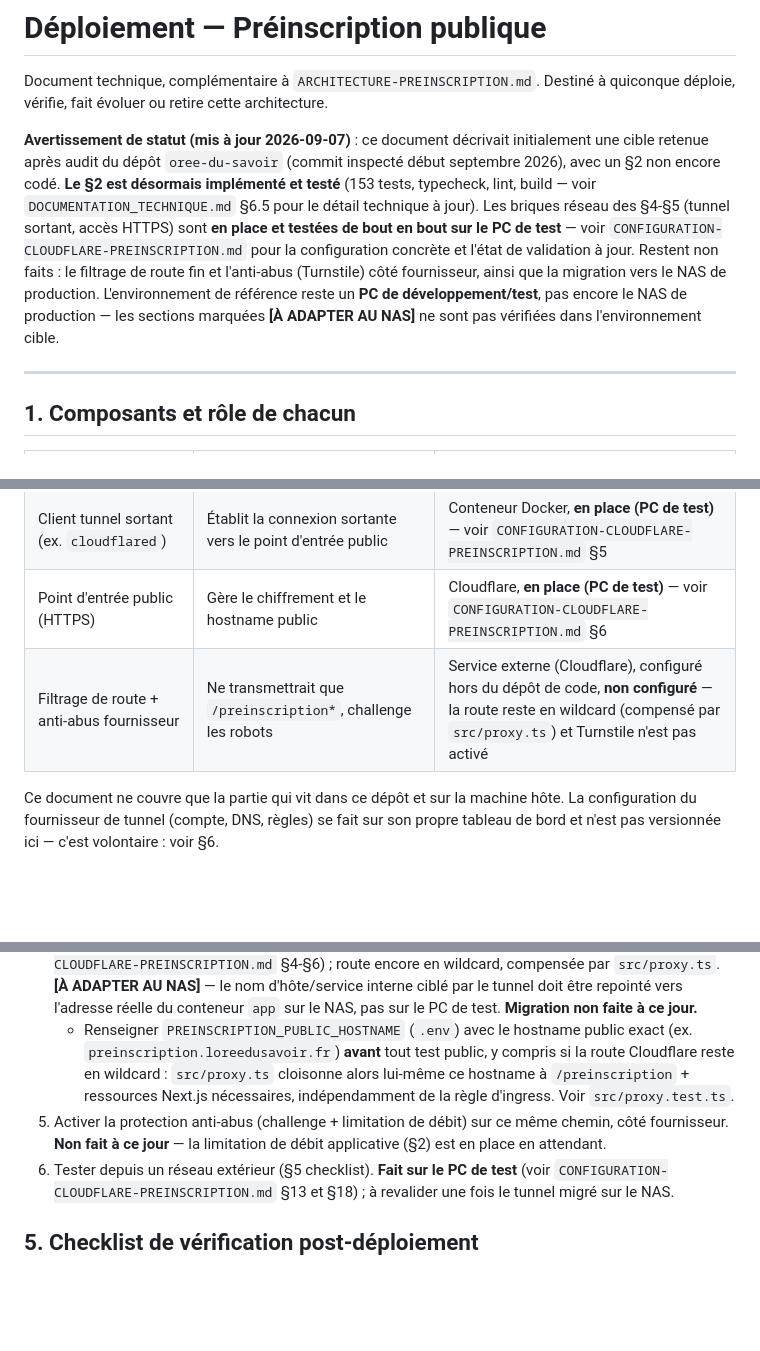
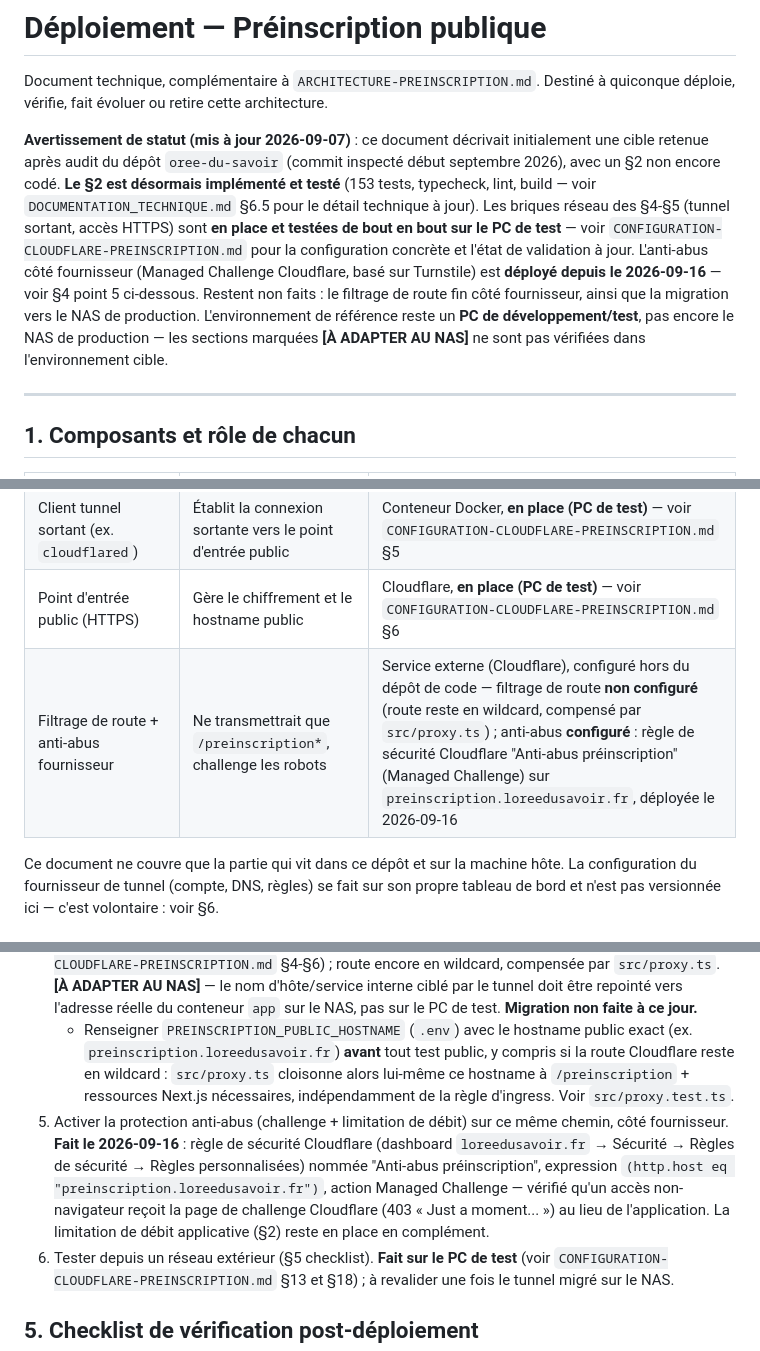
Before and after one commit to haflow94/oree-du-savoir, a Markdown page: DEPLOIEMENT-PREINSCRIPTION.md, 3 parts joined by grey strips. Rendered like a GitHub page; blank space fills up the shorter version.

```diff
--- a/DEPLOIEMENT-PREINSCRIPTION.md
+++ b/DEPLOIEMENT-PREINSCRIPTION.md
@@ -2,7 +2,7 @@
 
 Document technique, complémentaire à `ARCHITECTURE-PREINSCRIPTION.md`. Destiné à quiconque déploie, vérifie, fait évoluer ou retire cette architecture.
 
-**Avertissement de statut (mis à jour 2026-09-07)** : ce document décrivait initialement une cible retenue après audit du dépôt `oree-du-savoir` (commit inspecté début septembre 2026), avec un §2 non encore codé. **Le §2 est désormais implémenté et testé** (153 tests, typecheck, lint, build — voir `DOCUMENTATION_TECHNIQUE.md` §6.5 pour le détail technique à jour). Les briques réseau des §4-§5 (tunnel sortant, accès HTTPS) sont **en place et testées de bout en bout sur le PC de test** — voir `CONFIGURATION-CLOUDFLARE-PREINSCRIPTION.md` pour la configuration concrète et l'état de validation à jour. Restent non faits : le filtrage de route fin et l'anti-abus (Turnstile) côté fournisseur, ainsi que la migration vers le NAS de production. L'environnement de référence reste un **PC de développement/test**, pas encore le NAS de production — les sections marquées **[À ADAPTER AU NAS]** ne sont pas vérifiées dans l'environnement cible.
+**Avertissement de statut (mis à jour 2026-09-07)** : ce document décrivait initialement une cible retenue après audit du dépôt `oree-du-savoir` (commit inspecté début septembre 2026), avec un §2 non encore codé. **Le §2 est désormais implémenté et testé** (153 tests, typecheck, lint, build — voir `DOCUMENTATION_TECHNIQUE.md` §6.5 pour le détail technique à jour). Les briques réseau des §4-§5 (tunnel sortant, accès HTTPS) sont **en place et testées de bout en bout sur le PC de test** — voir `CONFIGURATION-CLOUDFLARE-PREINSCRIPTION.md` pour la configuration concrète et l'état de validation à jour. L'anti-abus côté fournisseur (Managed Challenge Cloudflare, basé sur Turnstile) est **déployé depuis le 2026-09-16** — voir §4 point 5 ci-dessous. Restent non faits : le filtrage de route fin côté fournisseur, ainsi que la migration vers le NAS de production. L'environnement de référence reste un **PC de développement/test**, pas encore le NAS de production — les sections marquées **[À ADAPTER AU NAS]** ne sont pas vérifiées dans l'environnement cible.
 
 ---
 
@@ -15,7 +15,7 @@ Document technique, complémentaire à `ARCHITECTURE-PREINSCRIPTION.md`. Destin
 | Volume documents (`DOCUMENTS_DIR`) | Stocke les fichiers uploadés | Bind mount hôte, jamais exposé |
 | Client tunnel sortant (ex. `cloudflared`) | Établit la connexion sortante vers le point d'entrée public | Conteneur Docker, **en place (PC de test)** — voir `CONFIGURATION-CLOUDFLARE-PREINSCRIPTION.md` §5 |
 | Point d'entrée public (HTTPS) | Gère le chiffrement et le hostname public | Cloudflare, **en place (PC de test)** — voir `CONFIGURATION-CLOUDFLARE-PREINSCRIPTION.md` §6 |
-| Filtrage de route + anti-abus fournisseur | Ne transmettrait que `/preinscription*`, challenge les robots | Service externe (Cloudflare), configuré hors du dépôt de code, **non configuré** — la route reste en wildcard (compensé par `src/proxy.ts`) et Turnstile n'est pas activé |
+| Filtrage de route + anti-abus fournisseur | Ne transmettrait que `/preinscription*`, challenge les robots | Service externe (Cloudflare), configuré hors du dépôt de code — filtrage de route **non configuré** (route reste en wildcard, compensé par `src/proxy.ts`) ; anti-abus **configuré** : règle de sécurité Cloudflare "Anti-abus préinscription" (Managed Challenge) sur `preinscription.loreedusavoir.fr`, déployée le 2026-09-16 |
 
 Ce document ne couvre que la partie qui vit dans ce dépôt et sur la machine hôte. La configuration du fournisseur de tunnel (compte, DNS, règles) se fait sur son propre tableau de bord et n'est pas versionnée ici — c'est volontaire : voir §6.
 
@@ -53,7 +53,7 @@ Le modèle livré (`CodePreinscription`, `src/lib/preinscription-code.ts`) couvr
 3. Vérifier en local que `/preinscription` fonctionne et que le reste de l'app reste protégé par la session (comportement inchangé).
 4. Configurer le fournisseur de tunnel choisi : connexion sortante depuis la machine hôte, règle de routage limitée au chemin `/preinscription*`, rien d'autre. **Fait sur le PC de test** (tunnel `oree-preinscription`, hostname `preinscription.loreedusavoir.fr` — voir `CONFIGURATION-CLOUDFLARE-PREINSCRIPTION.md` §4-§6) ; route encore en wildcard, compensée par `src/proxy.ts`. **[À ADAPTER AU NAS]** — le nom d'hôte/service interne ciblé par le tunnel doit être repointé vers l'adresse réelle du conteneur `app` sur le NAS, pas sur le PC de test. **Migration non faite à ce jour.**
    - Renseigner `PREINSCRIPTION_PUBLIC_HOSTNAME` (`.env`) avec le hostname public exact (ex. `preinscription.loreedusavoir.fr`) **avant** tout test public, y compris si la route Cloudflare reste en wildcard : `src/proxy.ts` cloisonne alors lui-même ce hostname à `/preinscription` + ressources Next.js nécessaires, indépendamment de la règle d'ingress. Voir `src/proxy.test.ts`.
-5. Activer la protection anti-abus (challenge + limitation de débit) sur ce même chemin, côté fournisseur. **Non fait à ce jour** — la limitation de débit applicative (§2) est en place en attendant.
+5. Activer la protection anti-abus (challenge + limitation de débit) sur ce même chemin, côté fournisseur. **Fait le 2026-09-16** : règle de sécurité Cloudflare (dashboard `loreedusavoir.fr` → Sécurité → Règles de sécurité → Règles personnalisées) nommée "Anti-abus préinscription", expression `(http.host eq "preinscription.loreedusavoir.fr")`, action Managed Challenge — vérifié qu'un accès non-navigateur reçoit la page de challenge Cloudflare (403 « Just a moment... ») au lieu de l'application. La limitation de débit applicative (§2) reste en place en complément.
 6. Tester depuis un réseau extérieur (§5 checklist). **Fait sur le PC de test** (voir `CONFIGURATION-CLOUDFLARE-PREINSCRIPTION.md` §13 et §18) ; à revalider une fois le tunnel migré sur le NAS.
 
 ## 5. Checklist de vérification post-déploiement
```
Also changed, not shown: ARCHITECTURE-PREINSCRIPTION.md (+2 -2 lines), CONFIGURATION-CLOUDFLARE-PREINSCRIPTION.md (+1 -0 lines).
